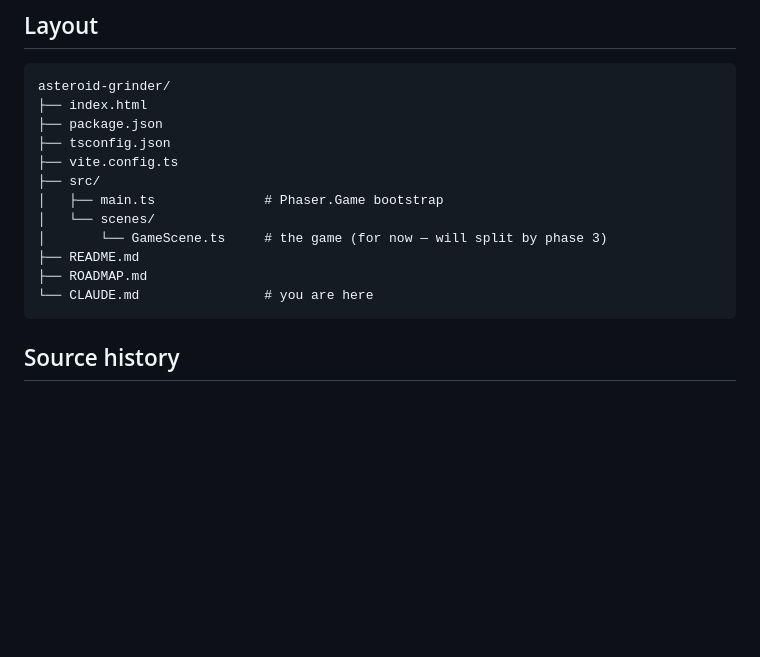
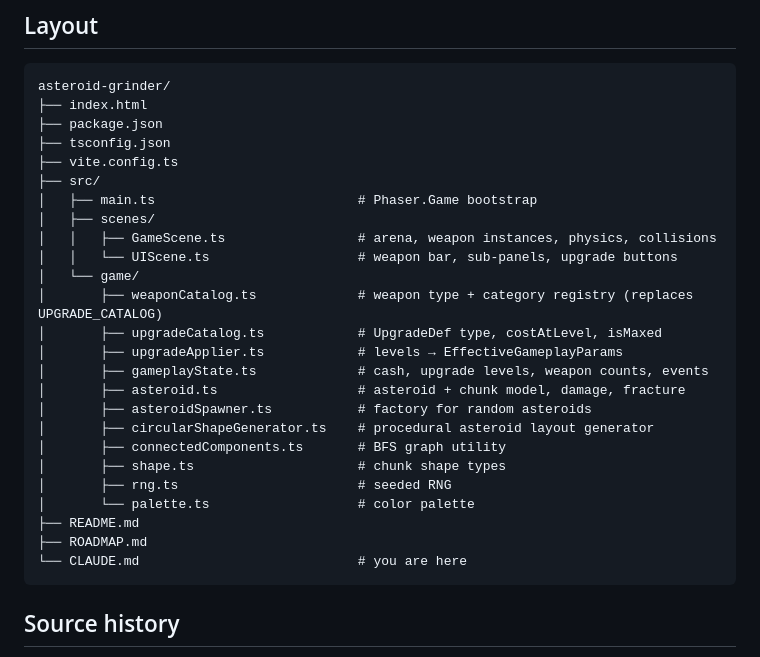
Before and after one commit to muwamath/asteroid-grinder, a Markdown page: CLAUDE.md, the part around the change. Rendered like a GitHub page; blank space fills up the shorter version.

Commit message:
docs: mark phase 4 done, update roadmap and project layout

````diff
--- a/CLAUDE.md
+++ b/CLAUDE.md
@@ -18,12 +18,25 @@ asteroid-grinder/
 ├── tsconfig.json
 ├── vite.config.ts
 ├── src/
-│   ├── main.ts              # Phaser.Game bootstrap
-│   └── scenes/
-│       └── GameScene.ts     # the game (for now — will split by phase 3)
+│   ├── main.ts                          # Phaser.Game bootstrap
+│   ├── scenes/
+│   │   ├── GameScene.ts                 # arena, weapon instances, physics, collisions
+│   │   └── UIScene.ts                   # weapon bar, sub-panels, upgrade buttons
+│   └── game/
+│       ├── weaponCatalog.ts             # weapon type + category registry (replaces UPGRADE_CATALOG)
+│       ├── upgradeCatalog.ts            # UpgradeDef type, costAtLevel, isMaxed
+│       ├── upgradeApplier.ts            # levels → EffectiveGameplayParams
+│       ├── gameplayState.ts             # cash, upgrade levels, weapon counts, events
+│       ├── asteroid.ts                  # asteroid + chunk model, damage, fracture
+│       ├── asteroidSpawner.ts           # factory for random asteroids
+│       ├── circularShapeGenerator.ts    # procedural asteroid layout generator
+│       ├── connectedComponents.ts       # BFS graph utility
+│       ├── shape.ts                     # chunk shape types
+│       ├── rng.ts                       # seeded RNG
+│       └── palette.ts                   # color palette
 ├── README.md
 ├── ROADMAP.md
-└── CLAUDE.md                # you are here
+└── CLAUDE.md                            # you are here
 ```
 
 ## Source history
````
Also changed, not shown: ROADMAP.md (+10 -9 lines).
